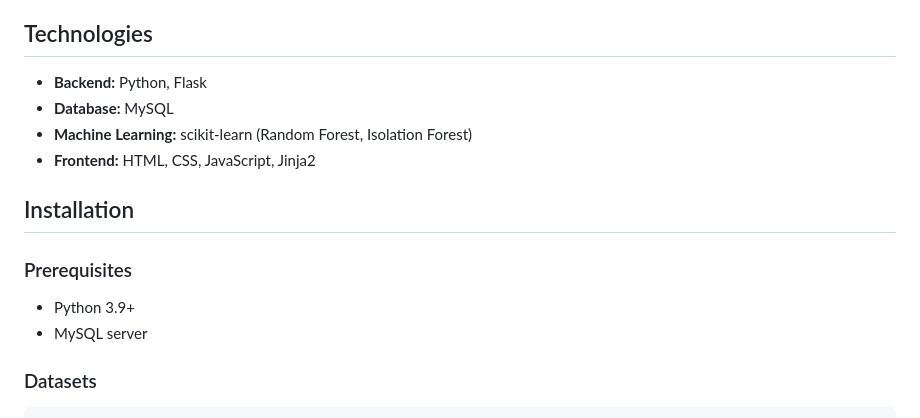
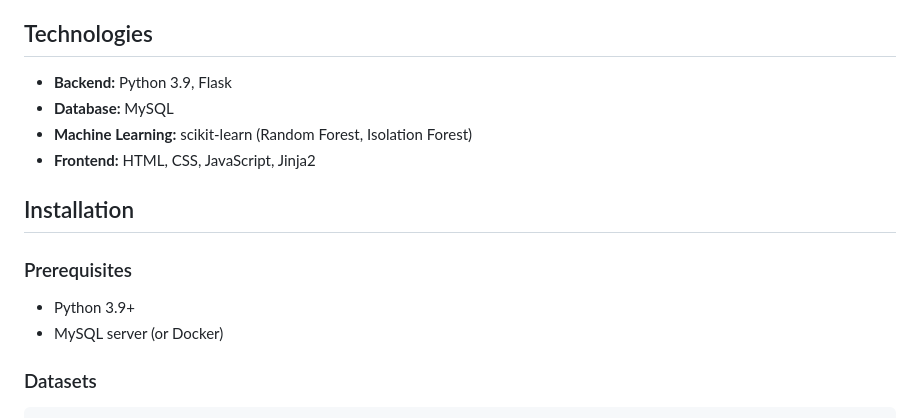
Before and after one commit to viserionnina/pharmapulse_app_for_detection_of_anomalies_attacks_in_databases_using_ml, a Markdown page: README.md, the part around one of its changes. Rendered like a GitHub page.

Commit message:
Updateed README to include Docker as an option for MySQL server in prerequisites

````diff
--- a/README.md
+++ b/README.md
@@ -8,7 +8,7 @@ PharmaPulse is a demo pharmacy web application used as an environment for resear
 
 ## Technologies
 
-- **Backend:** Python, Flask
+- **Backend:** Python 3.9, Flask
 - **Database:** MySQL
 - **Machine Learning:** scikit-learn (Random Forest, Isolation Forest)
 - **Frontend:** HTML, CSS, JavaScript, Jinja2
@@ -17,7 +17,7 @@ PharmaPulse is a demo pharmacy web application used as an environment for resear
 
 ### Prerequisites
 - Python 3.9+
-- MySQL server
+- MySQL server (or Docker)
 
 ### Datasets
 ```bash
````
Also changed, not shown: other parts of README.md (+2 -2 lines).
